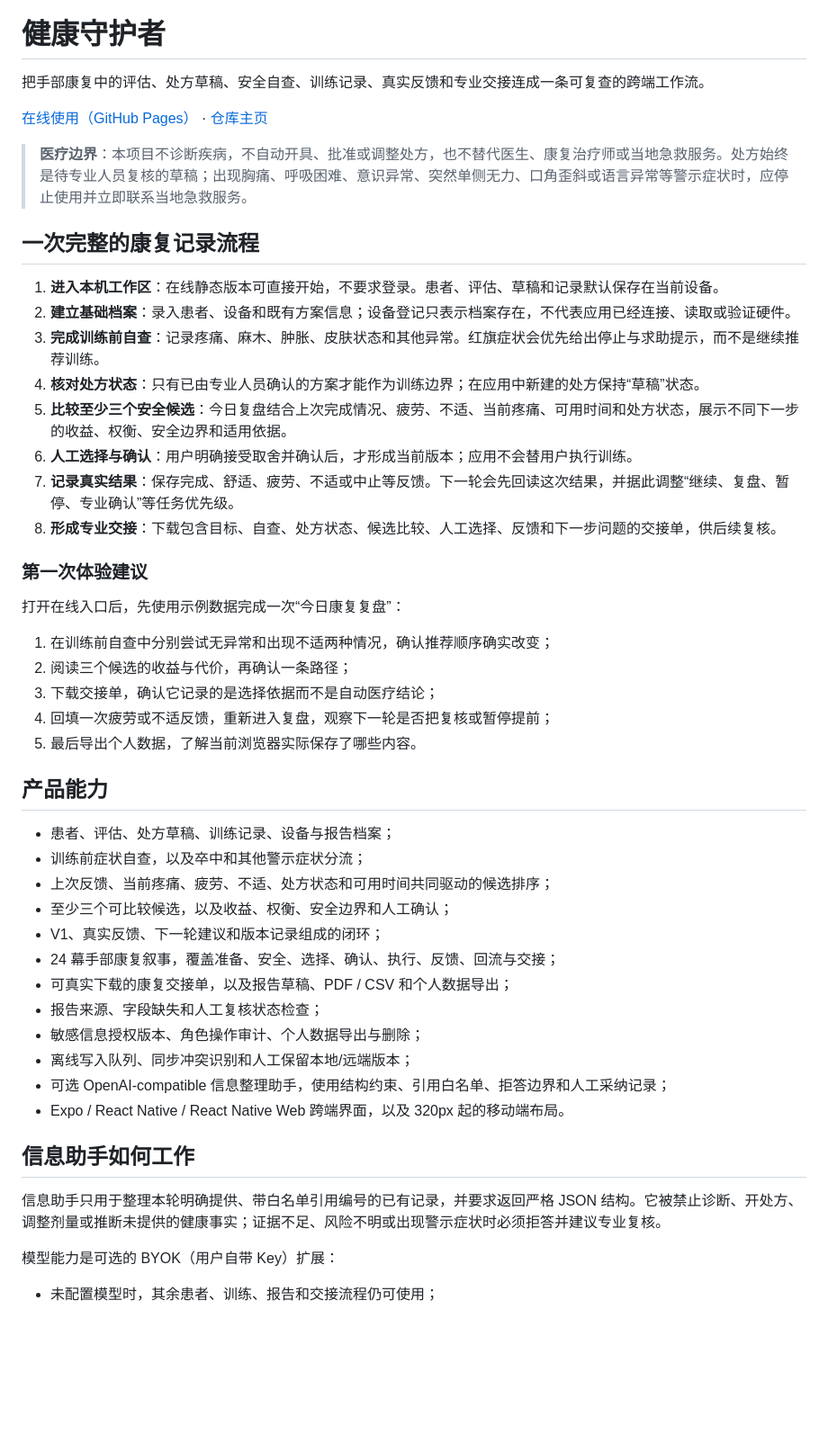
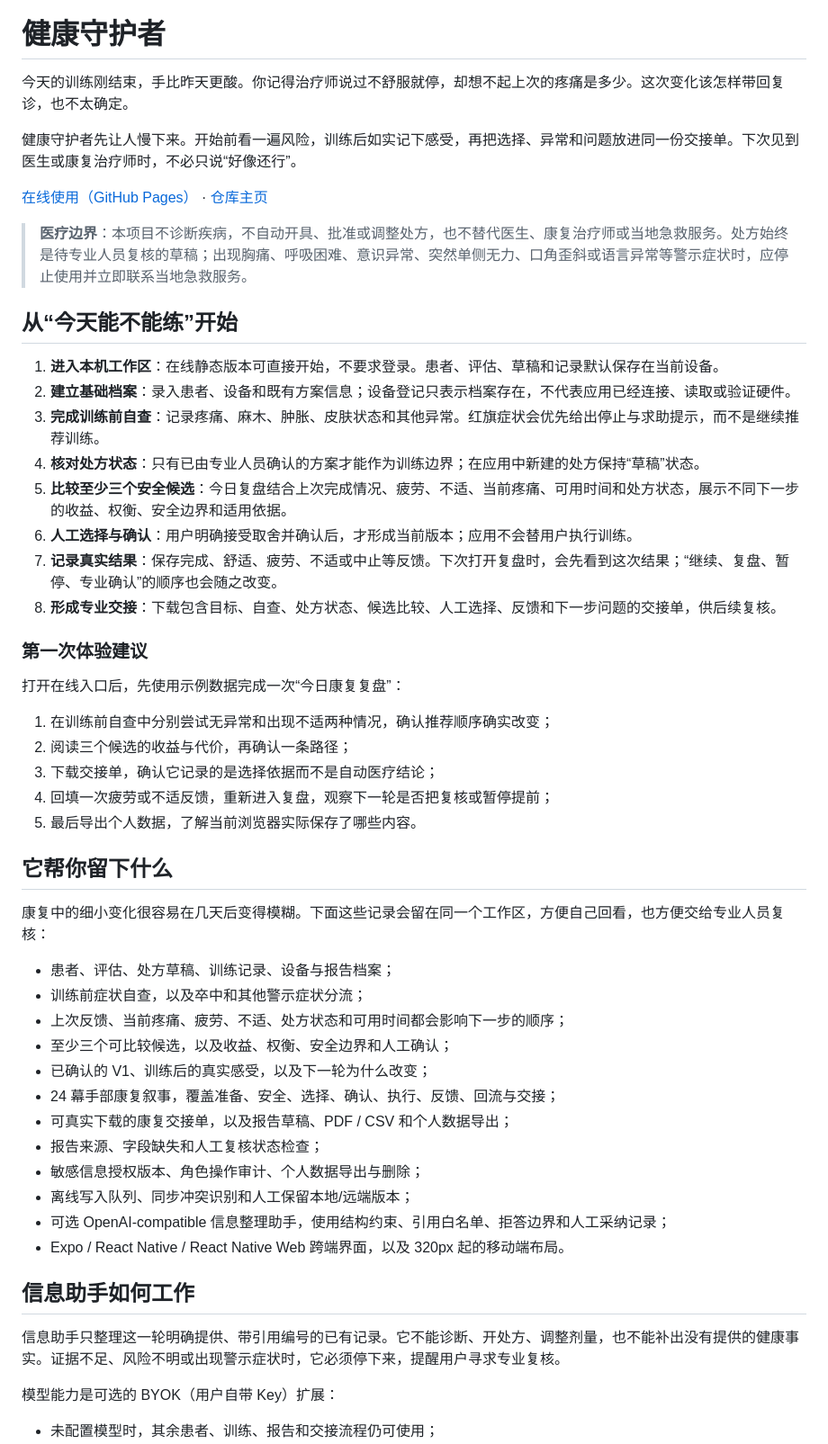
Before and after one commit to JoyceLeo326/JianKangShouHuZhe, a Markdown page: README.md, the part around the change. Shown at 90% size. Rendered like a GitHub page; blank space fills up the shorter version.

Commit message:
docs: lead with the user's real situation

```diff
--- a/README.md
+++ b/README.md
@@ -4,13 +4,15 @@
 
 # 健康守护者
 
-把手部康复中的评估、处方草稿、安全自查、训练记录、真实反馈和专业交接连成一条可复查的跨端工作流。
+今天的训练刚结束，手比昨天更酸。你记得治疗师说过不舒服就停，却想不起上次的疼痛是多少。这次变化该怎样带回复诊，也不太确定。
+
+健康守护者先让人慢下来。开始前看一遍风险，训练后如实记下感受，再把选择、异常和问题放进同一份交接单。下次见到医生或康复治疗师时，不必只说“好像还行”。
 
 [在线使用（GitHub Pages）](https://joyceleo326.github.io/JianKangShouHuZhe/) · [仓库主页](https://github.com/JoyceLeo326/JianKangShouHuZhe)
 
 > **医疗边界**：本项目不诊断疾病，不自动开具、批准或调整处方，也不替代医生、康复治疗师或当地急救服务。处方始终是待专业人员复核的草稿；出现胸痛、呼吸困难、意识异常、突然单侧无力、口角歪斜或语言异常等警示症状时，应停止使用并立即联系当地急救服务。
 
-## 一次完整的康复记录流程
+## 从“今天能不能练”开始
 
 1. **进入本机工作区**：在线静态版本可直接开始，不要求登录。患者、评估、草稿和记录默认保存在当前设备。
 2. **建立基础档案**：录入患者、设备和既有方案信息；设备登记只表示档案存在，不代表应用已经连接、读取或验证硬件。
@@ -18,7 +20,7 @@
 4. **核对处方状态**：只有已由专业人员确认的方案才能作为训练边界；在应用中新建的处方保持“草稿”状态。
 5. **比较至少三个安全候选**：今日复盘结合上次完成情况、疲劳、不适、当前疼痛、可用时间和处方状态，展示不同下一步的收益、权衡、安全边界和适用依据。
 6. **人工选择与确认**：用户明确接受取舍并确认后，才形成当前版本；应用不会替用户执行训练。
-7. **记录真实结果**：保存完成、舒适、疲劳、不适或中止等反馈。下一轮会先回读这次结果，并据此调整“继续、复盘、暂停、专业确认”等任务优先级。
+7. **记录真实结果**：保存完成、舒适、疲劳、不适或中止等反馈。下次打开复盘时，会先看到这次结果；“继续、复盘、暂停、专业确认”的顺序也会随之改变。
 8. **形成专业交接**：下载包含目标、自查、处方状态、候选比较、人工选择、反馈和下一步问题的交接单，供后续复核。
 
 ### 第一次体验建议
@@ -31,13 +33,15 @@
 4. 回填一次疲劳或不适反馈，重新进入复盘，观察下一轮是否把复核或暂停提前；
 5. 最后导出个人数据，了解当前浏览器实际保存了哪些内容。
 
-## 产品能力
+## 它帮你留下什么
+
+康复中的细小变化很容易在几天后变得模糊。下面这些记录会留在同一个工作区，方便自己回看，也方便交给专业人员复核：
 
 - 患者、评估、处方草稿、训练记录、设备与报告档案；
 - 训练前症状自查，以及卒中和其他警示症状分流；
-- 上次反馈、当前疼痛、疲劳、不适、处方状态和可用时间共同驱动的候选排序；
+- 上次反馈、当前疼痛、疲劳、不适、处方状态和可用时间都会影响下一步的顺序；
 - 至少三个可比较候选，以及收益、权衡、安全边界和人工确认；
-- V1、真实反馈、下一轮建议和版本记录组成的闭环；
+- 已确认的 V1、训练后的真实感受，以及下一轮为什么改变；
 - 24 幕手部康复叙事，覆盖准备、安全、选择、确认、执行、反馈、回流与交接；
 - 可真实下载的康复交接单，以及报告草稿、PDF / CSV 和个人数据导出；
 - 报告来源、字段缺失和人工复核状态检查；
@@ -48,7 +52,7 @@
 
 ## 信息助手如何工作
 
-信息助手只用于整理本轮明确提供、带白名单引用编号的已有记录，并要求返回严格 JSON 结构。它被禁止诊断、开处方、调整剂量或推断未提供的健康事实；证据不足、风险不明或出现警示症状时必须拒答并建议专业复核。
+信息助手只整理这一轮明确提供、带引用编号的已有记录。它不能诊断、开处方、调整剂量，也不能补出没有提供的健康事实。证据不足、风险不明或出现警示症状时，它必须停下来，提醒用户寻求专业复核。
 
 模型能力是可选的 BYOK（用户自带 Key）扩展：
 
```
